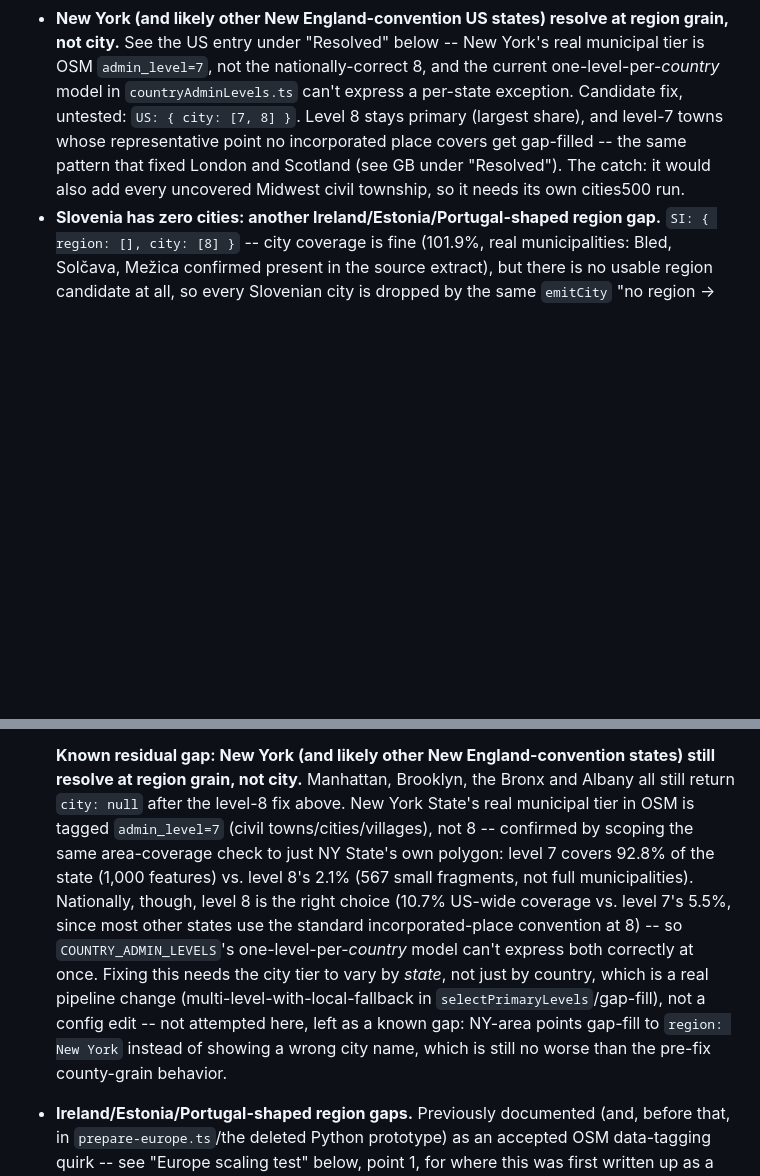
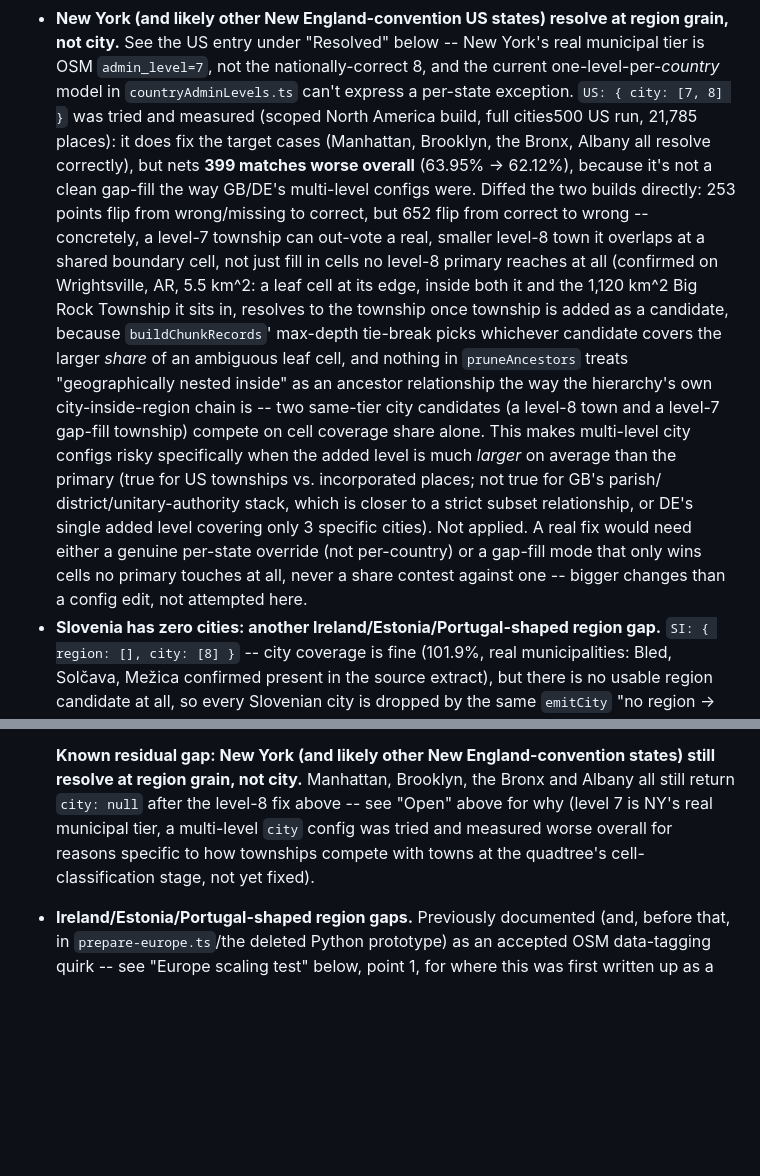
Before and after one commit to ferrybig/loc-to-city, a Markdown page: README.md, 2 parts joined by grey strips. Drawn GitHub-style; blank space fills up the shorter version.

Commit message:
Test and reject US city: [7, 8] for New York; document why
Measured against cities500's 21,785 US entries on a scoped build:
fixes Manhattan/Brooklyn/Bronx/Albany but nets 399 matches worse
overall (63.95% -> 62.12%), 652 real towns lost to 253 gained. Root
cause: a level-7 township can out-vote a real, much smaller level-8
town it overlaps at a shared boundary cell -- buildChunkRecords' max-
depth tie-break picks by coverage share, and pruneAncestors only
treats hierarchy ancestry (city-in-region) as exclusive, not
geographic nesting between two same-tier city candidates. This makes
multi-level configs risky specifically when the added level averages
much larger than the primary, unlike GB/DE's already-shipped fixes.

Co-Authored-By: Claude Sonnet 5 <noreply@anthropic.com>

```diff
--- a/README.md
+++ b/README.md
@@ -671,12 +671,34 @@ section, since those are spec decisions rather than pipeline work.
   at region grain, not city.** See the US entry under "Resolved" below --
   New York's real municipal tier is OSM `admin_level=7`, not the
   nationally-correct 8, and the current one-level-per-*country* model in
-  `countryAdminLevels.ts` can't express a per-state exception. Candidate
-  fix, untested: `US: { city: [7, 8] }`. Level 8 stays primary (largest
-  share), and level-7 towns whose representative point no incorporated
-  place covers get gap-filled -- the same pattern that fixed London and
-  Scotland (see GB under "Resolved"). The catch: it would also add every
-  uncovered Midwest civil township, so it needs its own cities500 run.
+  `countryAdminLevels.ts` can't express a per-state exception.
+  `US: { city: [7, 8] }` was tried and measured (scoped North America
+  build, full cities500 US run, 21,785 places): it does fix the target
+  cases (Manhattan, Brooklyn, the Bronx, Albany all resolve correctly),
+  but nets **399 matches worse overall** (63.95% -> 62.12%), because it's
+  not a clean gap-fill the way GB/DE's multi-level configs were. Diffed
+  the two builds directly: 253 points flip from wrong/missing to
+  correct, but 652 flip from correct to wrong -- concretely, a
+  level-7 township can out-vote a real, smaller level-8 town it overlaps
+  at a shared boundary cell, not just fill in cells no level-8 primary
+  reaches at all (confirmed on Wrightsville, AR, 5.5 km^2: a leaf cell at
+  its edge, inside both it and the 1,120 km^2 Big Rock Township it sits
+  in, resolves to the township once township is added as a candidate,
+  because `buildChunkRecords`' max-depth tie-break picks whichever
+  candidate covers the larger *share* of an ambiguous leaf cell, and nothing
+  in `pruneAncestors` treats "geographically nested inside" as an
+  ancestor relationship the way the hierarchy's own city-inside-region
+  chain is -- two same-tier city candidates (a level-8 town and a
+  level-7 gap-fill township) compete on cell coverage share alone. This
+  makes multi-level city configs risky specifically when the added level
+  is much *larger* on average than the primary (true for
+  US townships vs. incorporated places; not true for GB's parish/
+  district/unitary-authority stack, which is closer to a strict subset
+  relationship, or DE's single added level covering only 3 specific
+  cities). Not applied. A real fix would need either a genuine per-state
+  override (not per-country) or a gap-fill mode that only wins cells no
+  primary touches at all, never a share contest against one -- bigger
+  changes than a config edit, not attempted here.
 - **Slovenia has zero cities: another Ireland/Estonia/Portugal-shaped
   region gap.** `SI: { region: [], city: [8] }` -- city coverage is fine
   (101.9%, real municipalities: Bled, Solčava, Mežica confirmed present in
@@ -862,20 +884,10 @@ section, since those are spec decisions rather than pipeline work.
   **Known residual gap: New York (and likely other New England-convention
   states) still resolve at region grain, not city.** Manhattan, Brooklyn,
   the Bronx and Albany all still return `city: null` after the level-8
-  fix above. New York State's real municipal tier in OSM is tagged
-  `admin_level=7` (civil towns/cities/villages), not 8 -- confirmed by
-  scoping the same area-coverage check to just NY State's own polygon:
-  level 7 covers 92.8% of the state (1,000 features) vs. level 8's 2.1%
-  (567 small fragments, not full municipalities). Nationally, though,
-  level 8 is the right choice (10.7% US-wide coverage vs. level 7's 5.5%,
-  since most other states use the standard incorporated-place convention
-  at 8) -- so `COUNTRY_ADMIN_LEVELS`'s one-level-per-*country* model can't
-  express both correctly at once. Fixing this needs the city tier to vary
-  by *state*, not just by country, which is a real pipeline change
-  (multi-level-with-local-fallback in `selectPrimaryLevels`/gap-fill), not
-  a config edit -- not attempted here, left as a known gap: NY-area points
-  gap-fill to `region: New York` instead of showing a wrong city name,
-  which is still no worse than the pre-fix county-grain behavior.
+  fix above -- see "Open" above for why (level 7 is NY's real municipal
+  tier, a multi-level `city` config was tried and measured worse overall
+  for reasons specific to how townships compete with towns at the
+  quadtree's cell-classification stage, not yet fixed).
 
 - **Ireland/Estonia/Portugal-shaped region gaps.** Previously documented
   (and, before that, in `prepare-europe.ts`/the deleted Python prototype)
```
